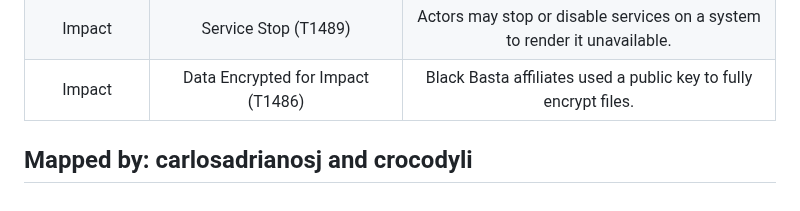
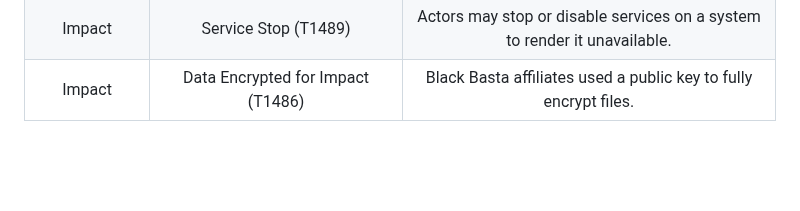
Before and after one commit to spearsies/CTI-Research, a Markdown page: Ransomware/Black Basta-TTP.md, the part around the change. Rendered like a GitHub page; blank space fills up the shorter version.

```diff
--- a/Ransomware/Black Basta-TTP.md
+++ b/Ransomware/Black Basta-TTP.md
@@ -45,10 +45,3 @@
 | Impact 	| Inhibit System Recovery (T1490) 	| Affiliates use vssadmin.exe to delete volume shadow copies. 	|
 | Impact  	| Service Stop (T1489) 	| Actors may stop or disable services on a system to render it   unavailable. 	|
 | Impact 	| Data Encrypted for Impact (T1486) 	| Black Basta affiliates used a public key to fully encrypt   files. 	|
-
-
-
-
-
-
-## Mapped by: carlosadrianosj and crocodyli
```
